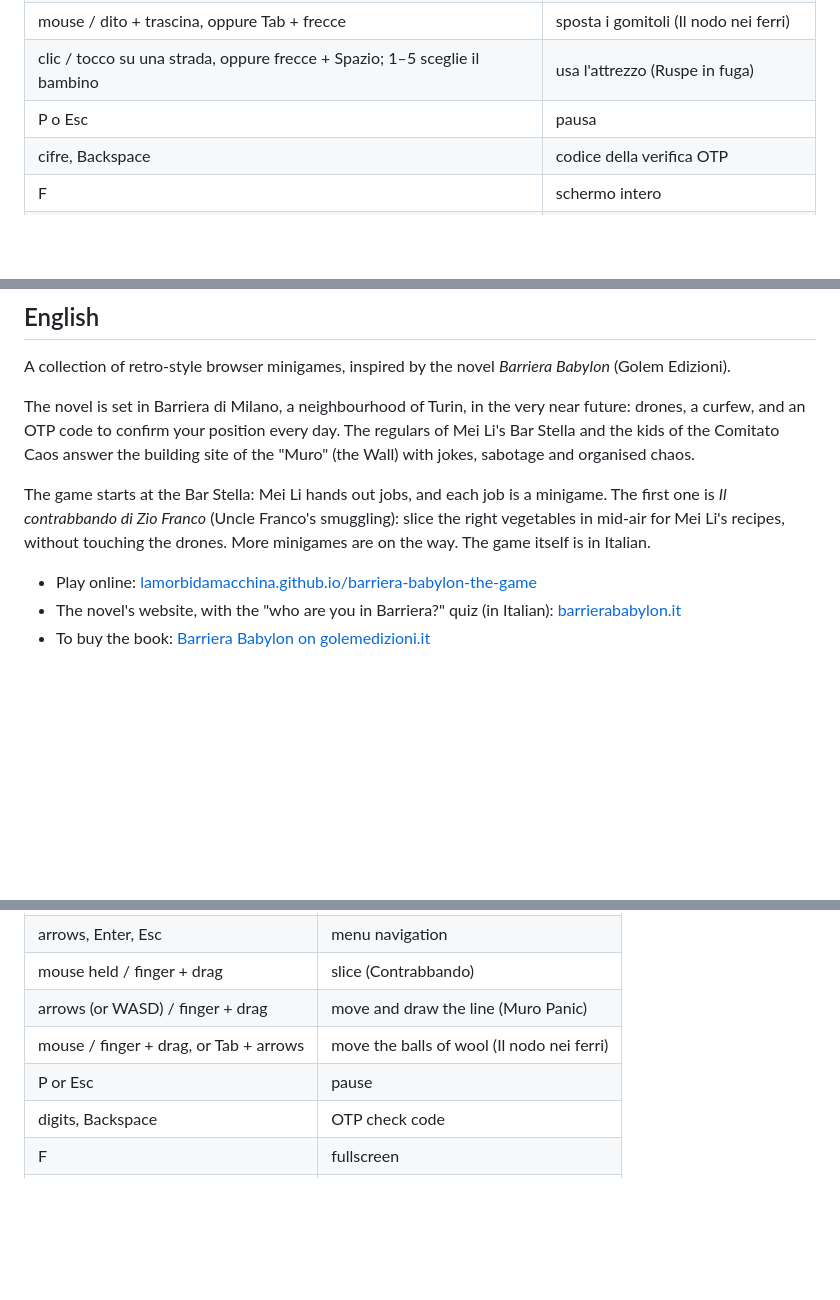
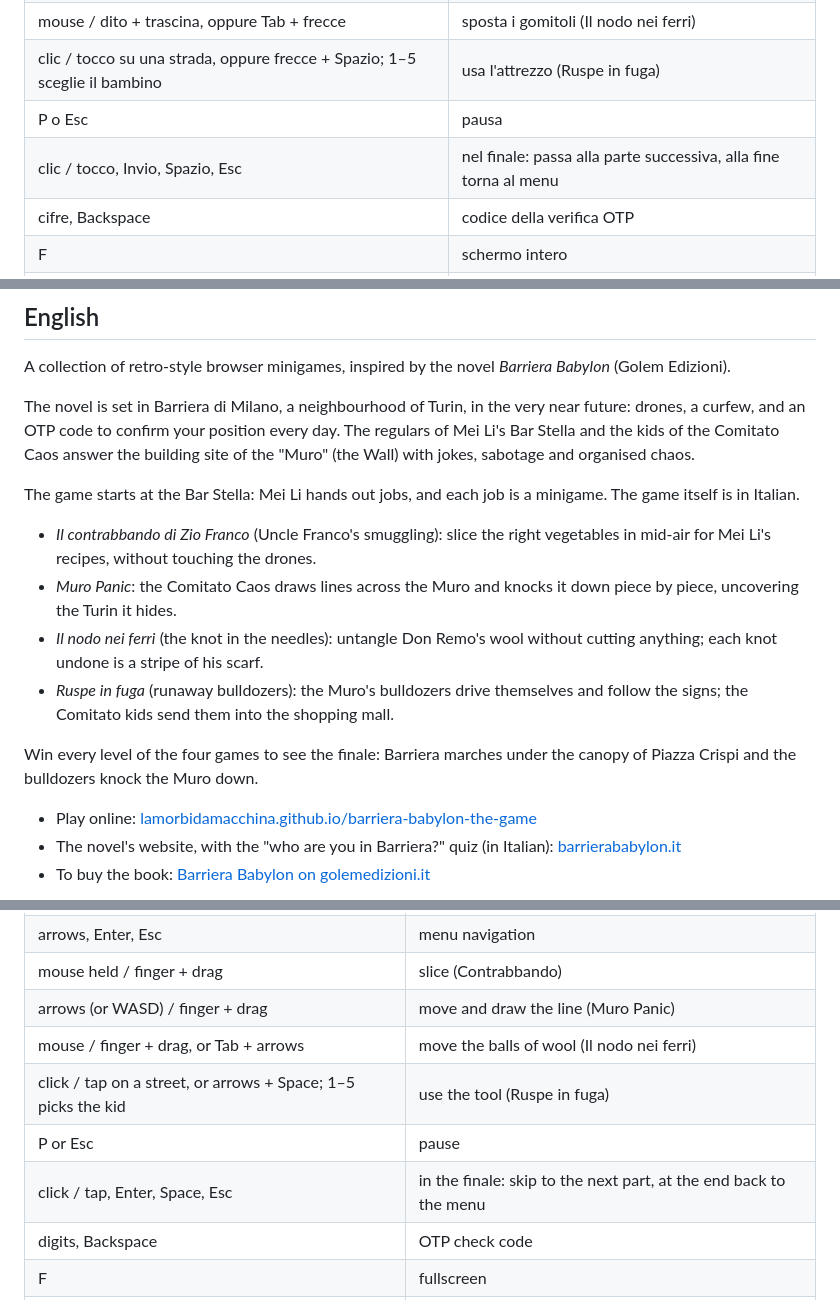
Before and after one commit to lamorbidamacchina/barriera-babylon-the-game, a Markdown page: README.md, 3 parts joined by grey strips. Rendered like a GitHub page; blank space fills up the shorter version.

```diff
--- a/README.md
+++ b/README.md
@@ -52,6 +63,7 @@ Risoluzione interna 480×270, font Press Start 2P (in MAIUSCOLO usare `CAFFE'` i
 | mouse / dito + trascina, oppure Tab + frecce | sposta i gomitoli (Il nodo nei ferri) |
 | clic / tocco su una strada, oppure frecce + Spazio; 1–5 sceglie il bambino | usa l'attrezzo (Ruspe in fuga) |
 | P o Esc | pausa |
+| clic / tocco, Invio, Spazio, Esc | nel finale: passa alla parte successiva, alla fine torna al menu |
 | cifre, Backspace | codice della verifica OTP |
 | F | schermo intero |
 | M | audio on/off |
@@ -65,7 +77,14 @@ A collection of retro-style browser minigames, inspired by the novel *Barriera B
 
 The novel is set in Barriera di Milano, a neighbourhood of Turin, in the very near future: drones, a curfew, and an OTP code to confirm your position every day. The regulars of Mei Li's Bar Stella and the kids of the Comitato Caos answer the building site of the "Muro" (the Wall) with jokes, sabotage and organised chaos.
 
-The game starts at the Bar Stella: Mei Li hands out jobs, and each job is a minigame. The first one is *Il contrabbando di Zio Franco* (Uncle Franco's smuggling): slice the right vegetables in mid-air for Mei Li's recipes, without touching the drones. More minigames are on the way. The game itself is in Italian.
+The game starts at the Bar Stella: Mei Li hands out jobs, and each job is a minigame. The game itself is in Italian.
+
+- *Il contrabbando di Zio Franco* (Uncle Franco's smuggling): slice the right vegetables in mid-air for Mei Li's recipes, without touching the drones.
+- *Muro Panic*: the Comitato Caos draws lines across the Muro and knocks it down piece by piece, uncovering the Turin it hides.
+- *Il nodo nei ferri* (the knot in the needles): untangle Don Remo's wool without cutting anything; each knot undone is a stripe of his scarf.
+- *Ruspe in fuga* (runaway bulldozers): the Muro's bulldozers drive themselves and follow the signs; the Comitato kids send them into the shopping mall.
+
+Win every level of the four games to see the finale: Barriera marches under the canopy of Piazza Crispi and the bulldozers knock the Muro down.
 
 - Play online: [lamorbidamacchina.github.io/barriera-babylon-the-game](https://lamorbidamacchina.github.io/barriera-babylon-the-game/)
 - The novel's website, with the "who are you in Barriera?" quiz (in Italian): [barrierababylon.it](https://barrierababylon.it)
@@ -111,7 +134,9 @@ Internal resolution 480×270, font Press Start 2P (in UPPERCASE text write `CAFF
 | mouse held / finger + drag | slice (Contrabbando) |
 | arrows (or WASD) / finger + drag | move and draw the line (Muro Panic) |
 | mouse / finger + drag, or Tab + arrows | move the balls of wool (Il nodo nei ferri) |
+| click / tap on a street, or arrows + Space; 1–5 picks the kid | use the tool (Ruspe in fuga) |
 | P or Esc | pause |
+| click / tap, Enter, Space, Esc | in the finale: skip to the next part, at the end back to the menu |
 | digits, Backspace | OTP check code |
 | F | fullscreen |
 | M | sound on/off |
```
Also changed, not shown: other parts of README.md (+20 -5 lines), docs/FINALE.md (added, +71 -0 lines).
